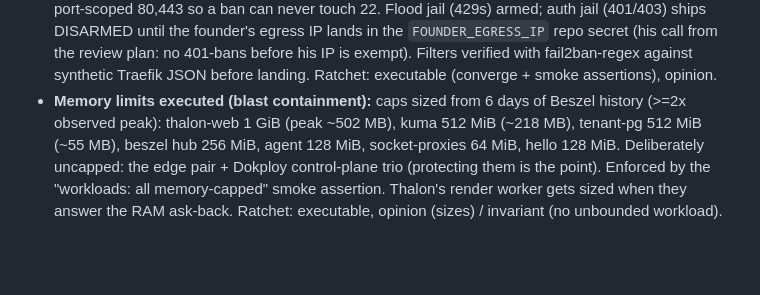
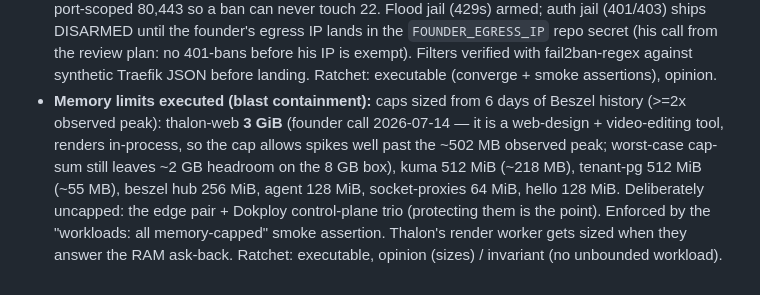
Before and after one commit to steveneam/swordfish, a Markdown page: research/security-review-2026-07-14.md, the part around the change. Drawn GitHub-style; blank space fills up the shorter version.

Commit message:
thalon-web memory cap 1G -> 3G (founder call: web-design + video tool, in-process render spikes need room)

```diff
--- a/research/security-review-2026-07-14.md
+++ b/research/security-review-2026-07-14.md
@@ -136,8 +136,11 @@ TLS-ALPN→DNS-01, and `forwardedHeaders.trustedIPs`=CF. Gated behind the soak.
   exempt). Filters verified with fail2ban-regex against synthetic Traefik JSON
   before landing. Ratchet: executable (converge + smoke assertions), opinion.
 - **Memory limits executed (blast containment):** caps sized from 6 days of
-  Beszel history (>=2x observed peak): thalon-web 1 GiB (peak ~502 MB),
-  kuma 512 MiB (~218 MB), tenant-pg 512 MiB (~55 MB), beszel hub 256 MiB,
+  Beszel history (>=2x observed peak): thalon-web **3 GiB** (founder call
+  2026-07-14 — it is a web-design + video-editing tool, renders in-process,
+  so the cap allows spikes well past the ~502 MB observed peak; worst-case
+  cap-sum still leaves ~2 GB headroom on the 8 GB box), kuma 512 MiB
+  (~218 MB), tenant-pg 512 MiB (~55 MB), beszel hub 256 MiB,
   agent 128 MiB, socket-proxies 64 MiB, hello 128 MiB. Deliberately uncapped:
   the edge pair + Dokploy control-plane trio (protecting them is the point).
   Enforced by the "workloads: all memory-capped" smoke assertion. Thalon's
```
Also changed, not shown: agent_handoff/CURRENT.md (+4 -3 lines).
